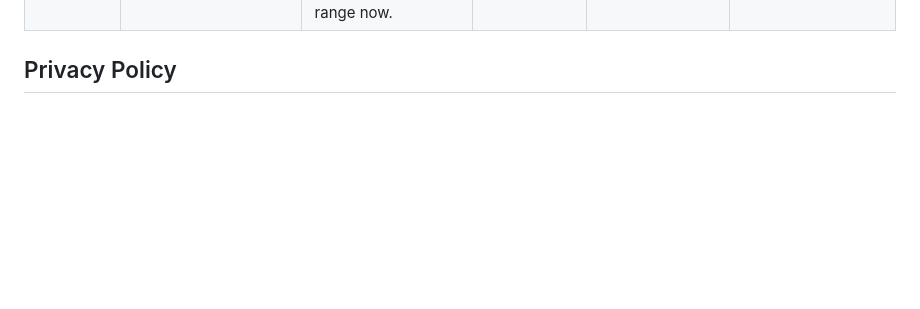
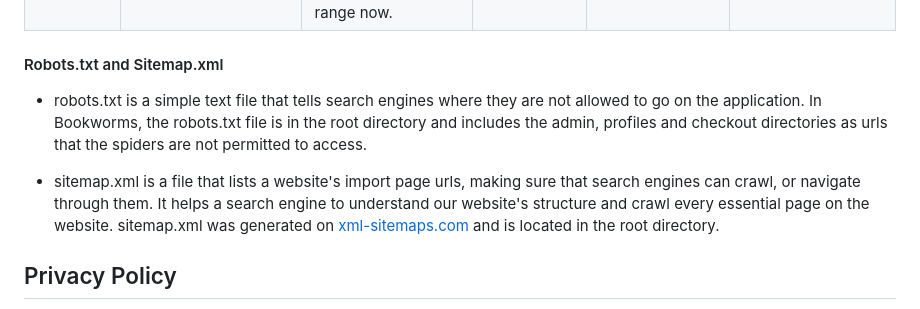
Before and after one commit to MoniMurray/bookworms-et-al, a Markdown page: README.md, the part around the change. Drawn GitHub-style; blank space fills up the shorter version.

Commit message:
Readme.md - Add to SEO Marketing section to include robots and sitemaps detail

```diff
--- a/README.md
+++ b/README.md
@@ -445,7 +445,11 @@ The following table, based on Hubspot's SEO Starter Pack, helped me plan the SEO
 | About us       | Booworms + About Us                                    | Bookworms et al are expert Irish booksellers. With Free shipping<br>in Ireland, browse and purchase from our bestsellers in store or online.<br>We are book-lovers, passionate readers and love recommending the right<br>book for our customer. Shop our range now. | view our bestseller range of books, free shipping in Ireland<br>with secure payment, book-lovers and readers, Irish-owned shop | Home page                                      | Bestsellers/Home page.                                            |
 
 
+#### Robots.txt and Sitemap.xml
 
+- robots.txt is a simple text file that tells search engines where they are not allowed to go on the application.  In Bookworms, the robots.txt file is in the root directory and includes the admin, profiles and checkout directories as urls that the spiders are not permitted to access.
+
+- sitemap.xml is a file that lists a website's import page urls, making sure that search engines can crawl, or navigate through them.  It helps a search engine to understand our website's structure and crawl every essential page on the website.  sitemap.xml was generated on [xml-sitemaps.com](https://www.xml-sitemaps.com/details-mym-bookworms-et-al-b7ea61e35a6e.herokuapp.com-49873d773.html) and is located in the root directory.
 
 
 ## Privacy Policy
```
